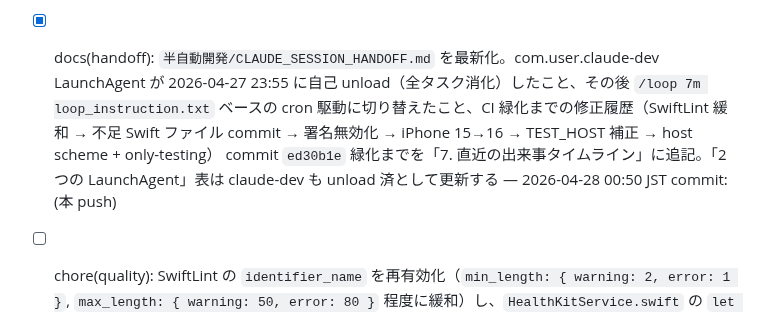
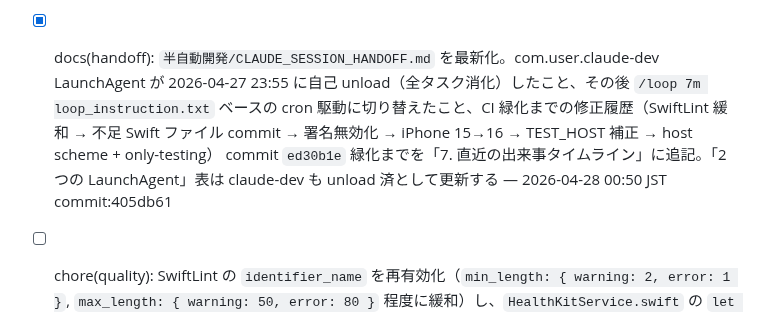
Before and after one commit to ntdrill/Schedule-Management-Tool, a Markdown page: docs/CLAUDE_DEV_BACKLOG.md, the part around the change. GitHub-like rendering.

```diff
--- a/docs/CLAUDE_DEV_BACKLOG.md
+++ b/docs/CLAUDE_DEV_BACKLOG.md
@@ -49,6 +49,6 @@
 
 <!-- ↓↓ CI 緑化（commit ed30b1e で達成）後の継続タスク。/loop ベース cron で駆動中。 -->
 
-- [x] docs(handoff): `半自動開発/CLAUDE_SESSION_HANDOFF.md` を最新化。com.user.claude-dev LaunchAgent が 2026-04-27 23:55 に自己 unload（全タスク消化）したこと、その後 `/loop 7m loop_instruction.txt` ベースの cron 駆動に切り替えたこと、CI 緑化までの修正履歴（SwiftLint 緩和 → 不足 Swift ファイル commit → 署名無効化 → iPhone 15→16 → TEST_HOST 補正 → host scheme + only-testing） commit `ed30b1e` 緑化までを「7. 直近の出来事タイムライン」に追記。「2 つの LaunchAgent」表は claude-dev も unload 済として更新する — 2026-04-28 00:50 JST commit:(本 push)
+- [x] docs(handoff): `半自動開発/CLAUDE_SESSION_HANDOFF.md` を最新化。com.user.claude-dev LaunchAgent が 2026-04-27 23:55 に自己 unload（全タスク消化）したこと、その後 `/loop 7m loop_instruction.txt` ベースの cron 駆動に切り替えたこと、CI 緑化までの修正履歴（SwiftLint 緩和 → 不足 Swift ファイル commit → 署名無効化 → iPhone 15→16 → TEST_HOST 補正 → host scheme + only-testing） commit `ed30b1e` 緑化までを「7. 直近の出来事タイムライン」に追記。「2 つの LaunchAgent」表は claude-dev も unload 済として更新する — 2026-04-28 00:50 JST commit:405db61
 - [ ] chore(quality): SwiftLint の `identifier_name` を再有効化（`min_length: { warning: 2, error: 1 }`, `max_length: { warning: 50, error: 80 }` 程度に緩和）し、`HealthKitService.swift` の `let ms = ...` を `let milliseconds = ...` にリネーム。`.swiftlint.yml` の disabled_rules から `identifier_name` を外す。CI が緑のまま維持されることを確認（push 後 `/loop` cron が CI 結果を確認する）
 - [ ] docs(readme): リポジトリルートの README（または無ければ `docs/readme/00_README索引.md`）に `iOS Build & Test` workflow の status badge を追加。マークダウン形式で `https://github.com/ntdrill/Schedule-Management-Tool/actions/workflows/ios-build.yml/badge.svg?branch=sdk-migration` を埋め込み、Actions 一覧へのリンクも併記する
```
Also changed, not shown: docs/CLAUDE_DEV_PROGRESS.md (+1 -1 lines).
